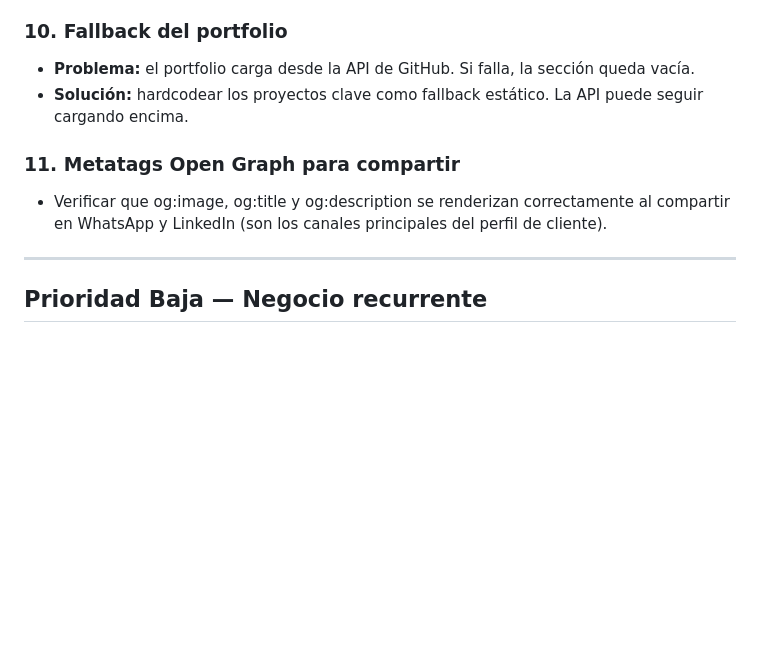
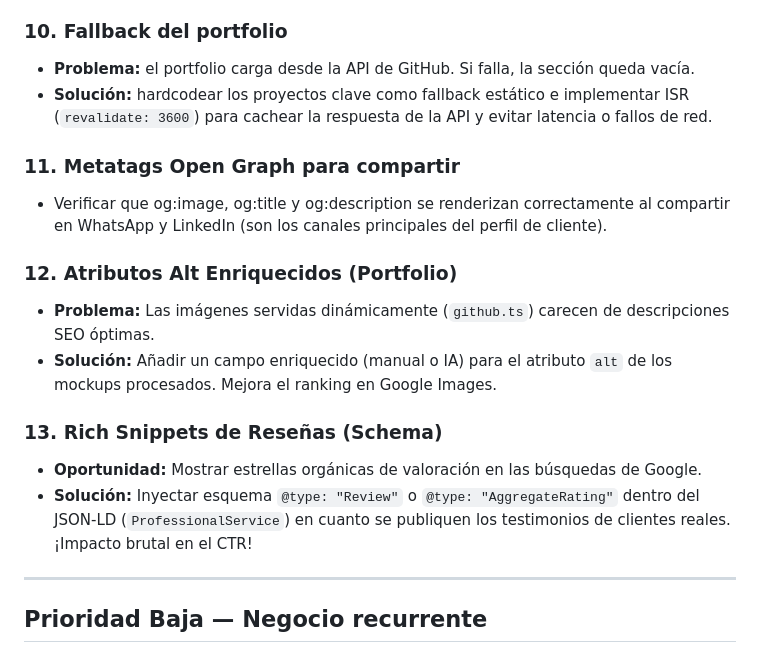
Before and after one commit to slider66/alexmerle.es, a Markdown page: ROADMAP.md, the part around the change. Drawn GitHub-style; blank space fills up the shorter version.

Commit message:
docs: add SEO and fullstack audit actions to roadmap

```diff
--- a/ROADMAP.md
+++ b/ROADMAP.md
@@ -63,10 +63,18 @@
 
 ### 10. Fallback del portfolio
 - **Problema:** el portfolio carga desde la API de GitHub. Si falla, la sección queda vacía.
-- **Solución:** hardcodear los proyectos clave como fallback estático. La API puede seguir cargando encima.
+- **Solución:** hardcodear los proyectos clave como fallback estático e implementar ISR (`revalidate: 3600`) para cachear la respuesta de la API y evitar latencia o fallos de red.
 
 ### 11. Metatags Open Graph para compartir
 - Verificar que og:image, og:title y og:description se renderizan correctamente al compartir en WhatsApp y LinkedIn (son los canales principales del perfil de cliente).
+
+### 12. Atributos Alt Enriquecidos (Portfolio)
+- **Problema:** Las imágenes servidas dinámicamente (`github.ts`) carecen de descripciones SEO óptimas.
+- **Solución:** Añadir un campo enriquecido (manual o IA) para el atributo `alt` de los mockups procesados. Mejora el ranking en Google Images.
+
+### 13. Rich Snippets de Reseñas (Schema)
+- **Oportunidad:** Mostrar estrellas orgánicas de valoración en las búsquedas de Google.
+- **Solución:** Inyectar esquema `@type: "Review"` o `@type: "AggregateRating"` dentro del JSON-LD (`ProfessionalService`) en cuanto se publiquen los testimonios de clientes reales. ¡Impacto brutal en el CTR!
 
 ---
 
```
